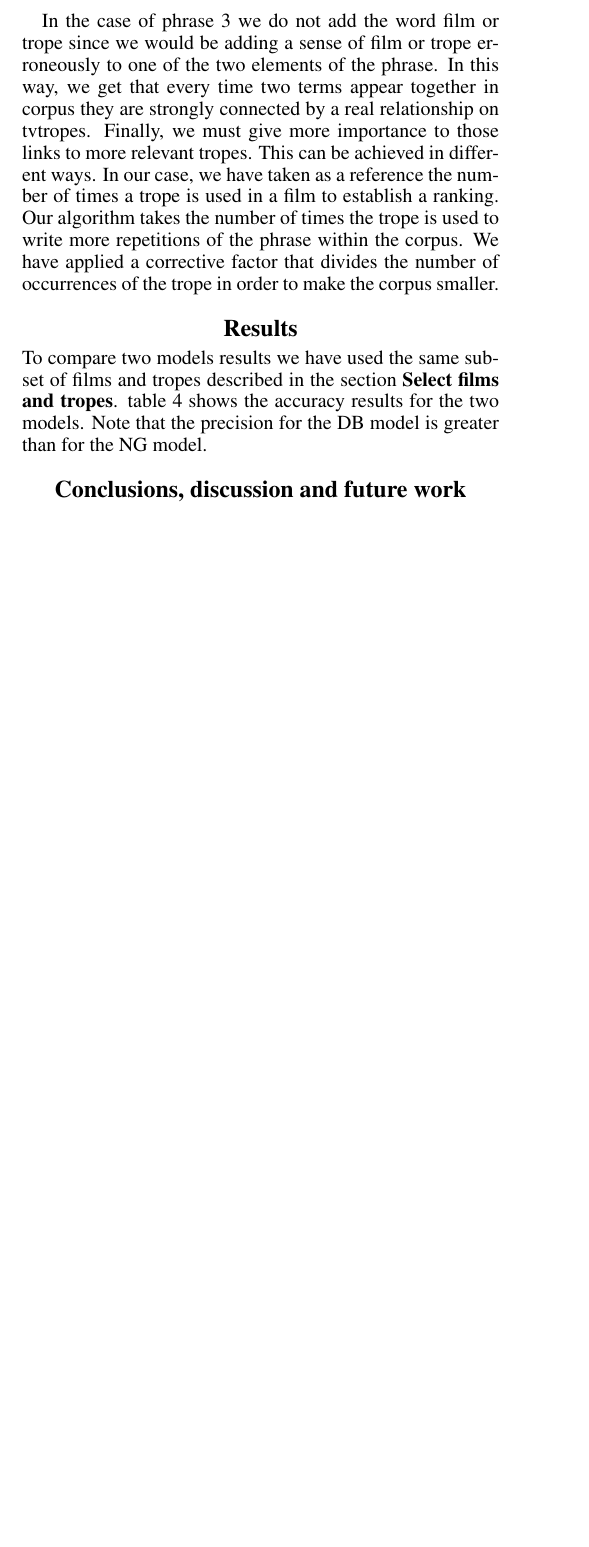
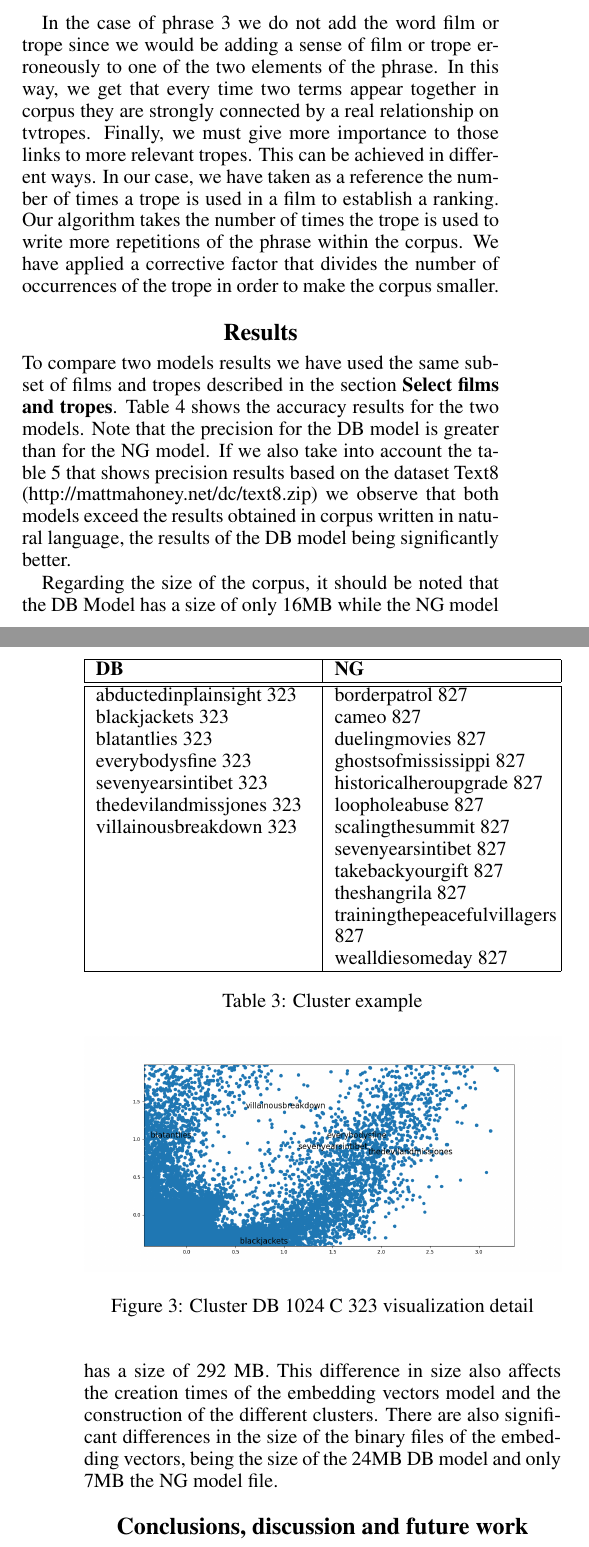
Before and after one commit to JJ/trope2vec-ng, a LaTeX paper (iccc20/iccc.tex): part of one column of page 4 of 7 before the commit and two parts of the columns of pages 4 and 5 of 7 after it, the two joined at a grey line, cut so that both start at the same text, the shorter picture padded with empty space. Compiled offline with pdfLaTeX.

Commit message:
added some visualization images

```diff
--- a/iccc20/iccc.tex
+++ b/iccc20/iccc.tex
@@ -405,13 +405,23 @@ In this way, we get that every time two terms appear together in corpus they are
 	\end{table}
 
 
-
-
-
-	\begin{table*}[ht]
+	\begin{table}[t]
 	\centering
-	\begin{tabular}{|p{0.1\linewidth}|p{0.1\linewidth}|p{0.1\linewidth}|p{0.1\linewidth}|p{0.1\linewidth}|p{0.1\linewidth}|p{0.1\linewidth}|}
+	\begin{tabular}{|p{0.45\linewidth}|p{0.45\linewidth}|}
 	\hline
-	\textbf{Num Clusters}& \textbf{500} & \textbf{250} & \textbf{125} & \textbf{64} & \textbf{32} & \textbf{8}\\
+	\textbf{DB} & \textbf{NG}\\
 	\hline
 	\hline
+	abductedinplainsight 323 & borderpatrol 827\\
+	blackjackets 323 & cameo 827\\
+	blatantlies 323 & duelingmovies 827\\
+	everybodysfine 323 & ghostsofmississippi 827\\
+	sevenyearsintibet 323 & historicalheroupgrade 827\\
+	thedevilandmissjones 323 & loopholeabuse 827 \\
+	villainousbreakdown 323 & scalingthesummit 827 \\
+	 & sevenyearsintibet 827\\
+	 & takebackyourgift 827\\
+	 & theshangrila 827\\
+	 & trainingthepeacefulvillagers 827\\
+	 & wealldiesomeday 827\\
+\hline
@@ -422,17 +428,22 @@ In this way, we get that every time two terms appear together in corpus they are
 
-	\end{tabular}
-	\caption{k-means cluster generation for tropes vectors.Max\_Tropes=15, Ngram\_Size=9, MinCount=1}
-	\label{tab:k-means-clusters}
-	\end{table*}
-
+\end{tabular}
+\caption{Cluster example}
+\label{tab:cluster-example}
+\end{table}
 
 
 	\section{Results}
 	\label{sec:res}
 
+	% Accuracy
+
     To compare two models results we have used the same subset of films and tropes described in the section \textbf{Select films and tropes}.
-    table \ref{tab:two-models-accuracy-results} shows the accuracy results for the two models. Note that the precision for the DB model is greater than for the NG model.
+    Table \ref{tab:two-models-accuracy-results} shows the accuracy results for the two models. Note that the precision for the DB model is greater than for the NG model.
+    If we also take into account the table \ref{tab:original-accuracy-results} that shows precision results based on the dataset Text8 (http://mattmahoney.net/dc/text8.zip) we observe that both models exceed the results obtained in corpus written in natural language, the results of the DB model being significantly better.
 
+	% Model size
+
+	Regarding the size of the corpus, it should be noted that the DB Model has a size of only 16MB while the NG model has a size of 292 MB. This difference in size also affects the creation times of the embedding vectors model and the construction of the different clusters. There are also significant differences in the size of the binary files of the embedding vectors, being the size of the 24MB DB model and only 7MB the NG model file.
 
 \begin{table*}[ht]
 \centering
@@ -508,8 +519,8 @@ gram9-plural-verbs&38.77 \% & (252 / 650)& -nan & 38.77 \% \\
 
 	\begin{figure}
 	\centering
-	\includegraphics[width=1\linewidth]{../images/cluster-36-visualization-new-corpus-v3-1024-ironman3-font-16-zoom-in.png}
-	\caption{Cluster visualization zoom in}
+	\includegraphics[width=1\linewidth]{../images/cluster-db-1024-c323-zoom-in.png}
+	\caption{Cluster DB 1024 C 323 visualization detail}
 	\label{fig:cluster-visualization-zoom-in}
 	\end{figure}
 
```
Also changed, not shown: images/cluster-db-1024-c323-zoom-in.png (added), images/cluster-db-1024-c323-zoom-out.png (added), images/cluster-ng-1024-c827-zoom-in.png (added), images/cluster-ng-1024-c827-zoom-out.png (added), iccc20/iccc.tex (25 more changed lines), 1 other file.
